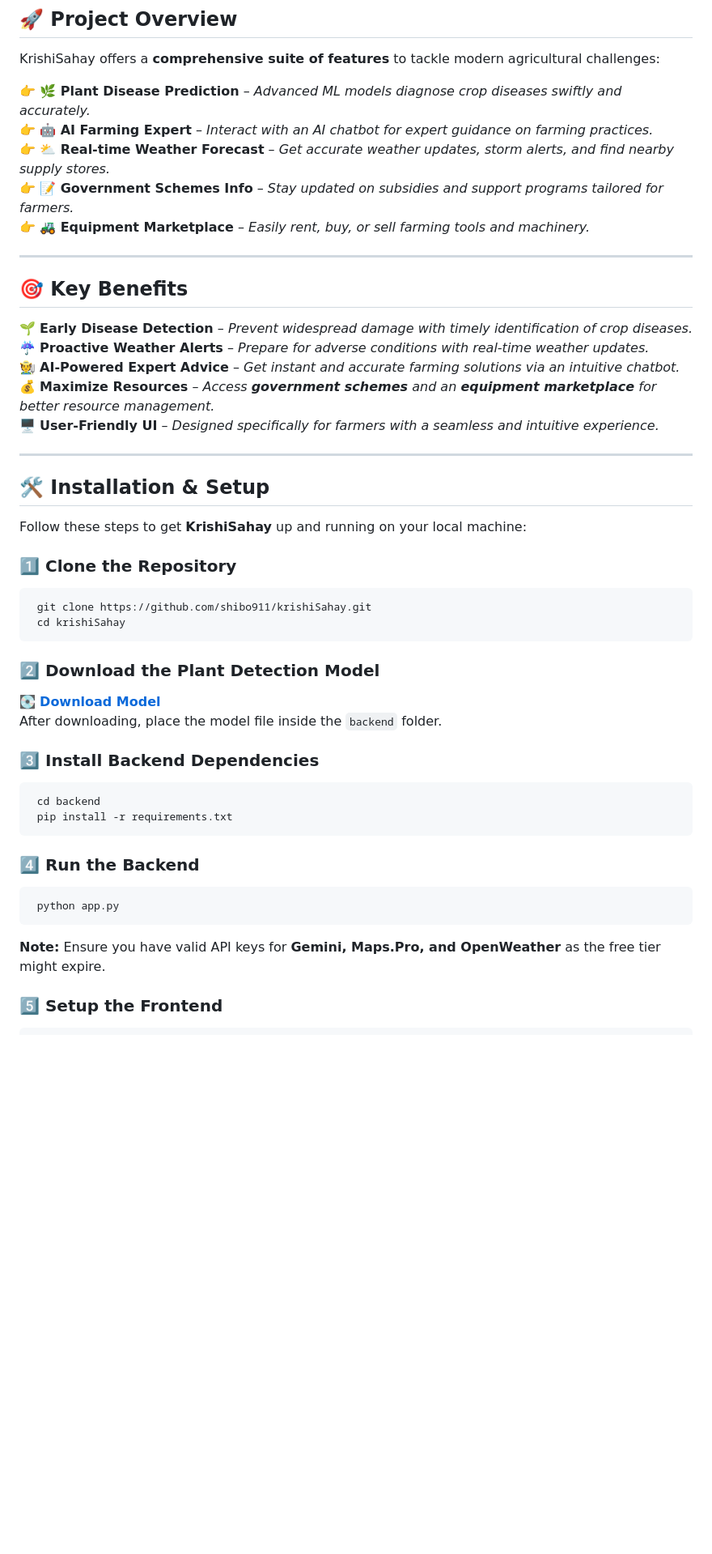
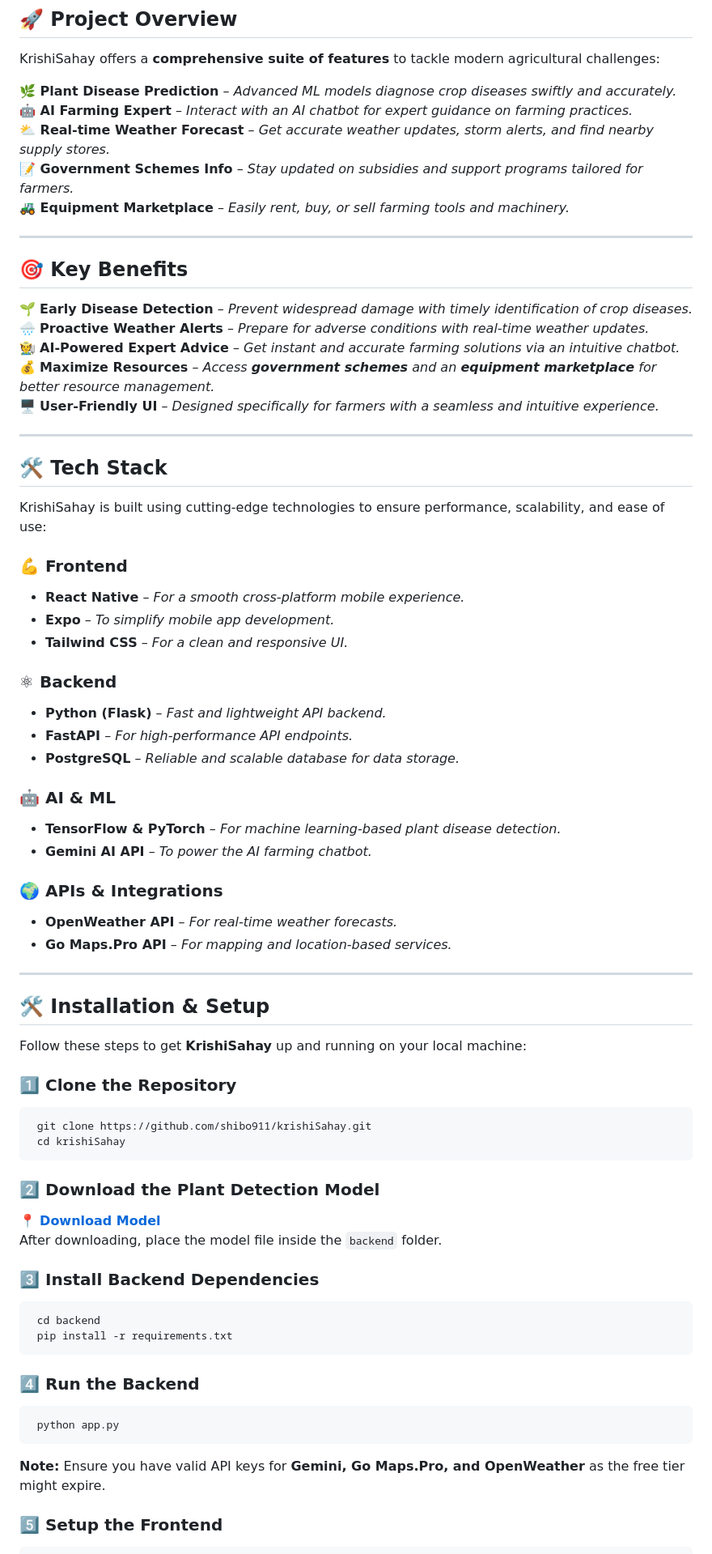
Before and after one commit to shibo911/krishiSahay, a Markdown page: README.md, the part around one of its changes. Shown at 81% size. GitHub-like rendering; blank space fills up the shorter version.

````diff
--- a/README.md
+++ b/README.md
@@ -8,21 +8,45 @@ KrishiSahay is an innovative platform that integrates modern technologies like *
 
 KrishiSahay offers a **comprehensive suite of features** to tackle modern agricultural challenges:
 
-👉 **🌿 Plant Disease Prediction** – _Advanced ML models diagnose crop diseases swiftly and accurately._
-👉 **🤖 AI Farming Expert** – _Interact with an AI chatbot for expert guidance on farming practices._
-👉 **⛅ Real-time Weather Forecast** – _Get accurate weather updates, storm alerts, and find nearby supply stores._
-👉 **📝 Government Schemes Info** – _Stay updated on subsidies and support programs tailored for farmers._
-👉 **🚜 Equipment Marketplace** – _Easily rent, buy, or sell farming tools and machinery._
+ **🌿 Plant Disease Prediction** – _Advanced ML models diagnose crop diseases swiftly and accurately._
+ **🤖 AI Farming Expert** – _Interact with an AI chatbot for expert guidance on farming practices._
+ **⛅ Real-time Weather Forecast** – _Get accurate weather updates, storm alerts, and find nearby supply stores._
+ **📝 Government Schemes Info** – _Stay updated on subsidies and support programs tailored for farmers._
+ **🚜 Equipment Marketplace** – _Easily rent, buy, or sell farming tools and machinery._
 
 ---
 
 ## 🎯 Key Benefits
 
 🌱 **Early Disease Detection** – _Prevent widespread damage with timely identification of crop diseases._
-☔️ **Proactive Weather Alerts** – _Prepare for adverse conditions with real-time weather updates._
+🌧️ **Proactive Weather Alerts** – _Prepare for adverse conditions with real-time weather updates._
 🧑‍🌾 **AI-Powered Expert Advice** – _Get instant and accurate farming solutions via an intuitive chatbot._
 💰 **Maximize Resources** – _Access **government schemes** and an **equipment marketplace** for better resource management._
 🖥️ **User-Friendly UI** – _Designed specifically for farmers with a seamless and intuitive experience._
+
+---
+
+## 🛠️ Tech Stack
+
+KrishiSahay is built using cutting-edge technologies to ensure performance, scalability, and ease of use:
+
+### 💪 Frontend
+- **React Native** – _For a smooth cross-platform mobile experience._
+- **Expo** – _To simplify mobile app development._
+- **Tailwind CSS** – _For a clean and responsive UI._
+
+### ⚛ Backend
+- **Python (Flask)** – _Fast and lightweight API backend._
+- **FastAPI** – _For high-performance API endpoints._
+- **PostgreSQL** – _Reliable and scalable database for data storage._
+
+### 🤖 AI & ML
+- **TensorFlow & PyTorch** – _For machine learning-based plant disease detection._
+- **Gemini AI API** – _To power the AI farming chatbot._
+
+### 🌍 APIs & Integrations
+- **OpenWeather API** – _For real-time weather forecasts._
+- **Go Maps.Pro API** – _For mapping and location-based services._
 
 ---
 
@@ -37,7 +61,7 @@ Follow these steps to get **KrishiSahay** up and running on your local machine:
 ```
 
 ### 2️⃣ Download the Plant Detection Model
-💽 **[Download Model](https://drive.google.com/file/d/1AngdnHknntvq0epasAPU5RGDo8lulojM/view)**
+📍 **[Download Model](https://drive.google.com/file/d/1AngdnHknntvq0epasAPU5RGDo8lulojM/view)**
 After downloading, place the model file inside the `backend` folder.
 
 ### 3️⃣ Install Backend Dependencies
@@ -50,7 +74,7 @@ After downloading, place the model file inside the `backend` folder.
 ```bash
  python app.py
 ```
-**Note:** Ensure you have valid API keys for **Gemini, Maps.Pro, and OpenWeather** as the free tier might expire.
+**Note:** Ensure you have valid API keys for **Gemini, Go Maps.Pro, and OpenWeather** as the free tier might expire.
 
 ### 5️⃣ Setup the Frontend
 ```bash
````
Also changed, not shown: other parts of README.md (+2 -3 lines).
